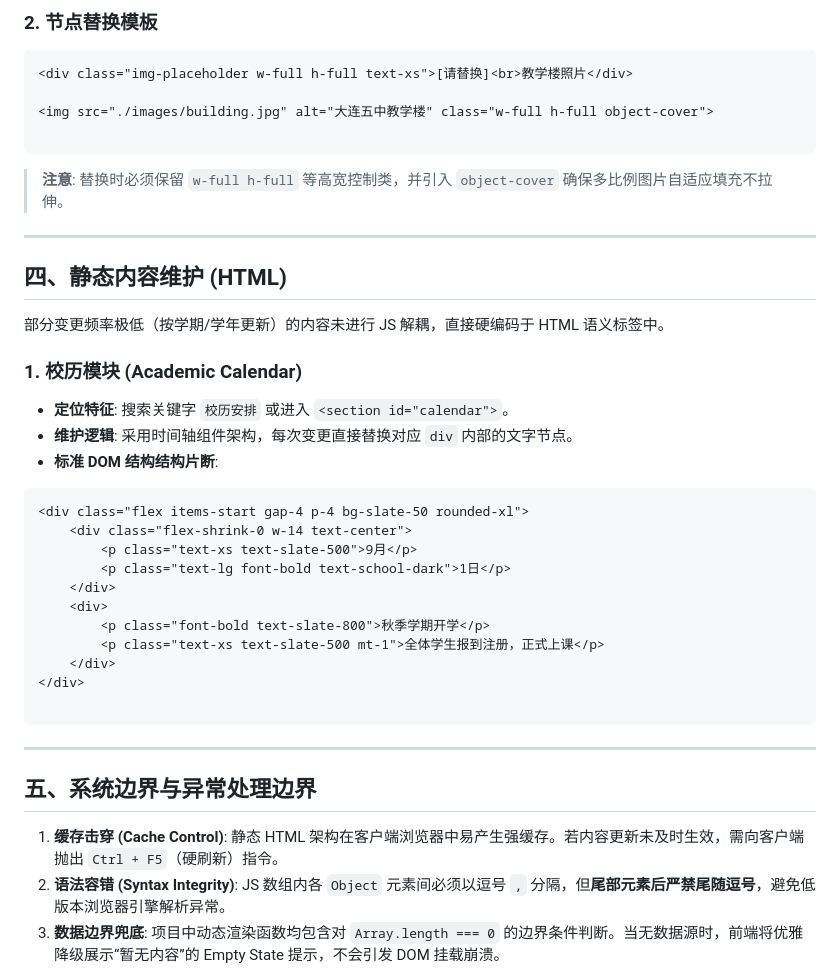
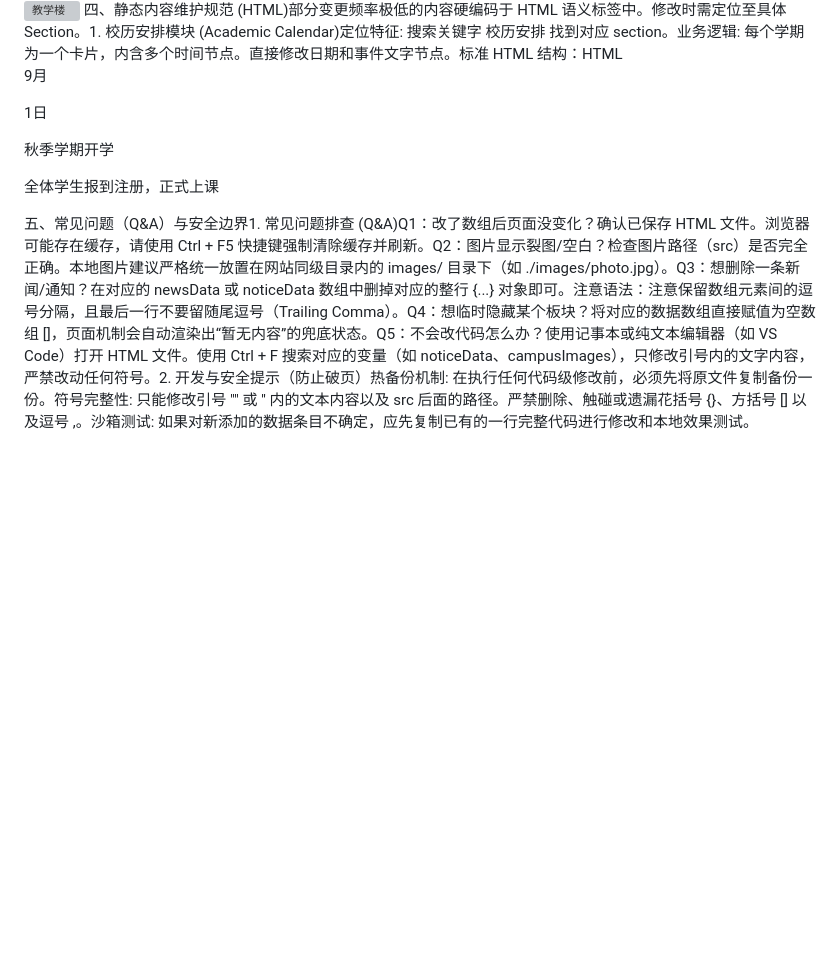
Before and after one commit to xiaoxu66609/DLWZ, a Markdown page: README.md, the part around one of its changes. Rendered like a GitHub page; blank space fills up the shorter version; grey boxes are pictures that could not be loaded.

````diff
--- a/README.md
+++ b/README.md
@@ -111,28 +36,5 @@
-### 2. 节点替换模板
-
-```html
-<div class="img-placeholder w-full h-full text-xs">[请替换]<br>教学楼照片</div>
-
-<img src="./images/building.jpg" alt="大连五中教学楼" class="w-full h-full object-cover">
-
-```
-
-> **注意**: 替换时必须保留 `w-full h-full` 等高宽控制类，并引入 `object-cover` 确保多比例图片自适应填充不拉伸。
-
----
-
-## 四、静态内容维护 (HTML)
-
-部分变更频率极低（按学期/学年更新）的内容未进行 JS 解耦，直接硬编码于 HTML 语义标签中。
-
-### 1. 校历模块 (Academic Calendar)
-
-* **定位特征**: 搜索关键字 `校历安排` 或进入 `<section id="calendar">`。
-* **维护逻辑**: 采用时间轴组件架构，每次变更直接替换对应 `div` 内部的文字节点。
-* **标准 DOM 结构结构片断**:
-
-```html
-<div class="flex items-start gap-4 p-4 bg-slate-50 rounded-xl">
+<img src="./images/building.jpg" alt="教学楼" class="w-full h-full object-cover">
+四、静态内容维护规范 (HTML)部分变更频率极低的内容硬编码于 HTML 语义标签中。修改时需定位至具体 Section。1. 校历安排模块 (Academic Calendar)定位特征: 搜索关键字 校历安排 找到对应 section。业务逻辑: 每个学期为一个卡片，内含多个时间节点。直接修改日期和事件文字节点。标准 HTML 结构：HTML<div class="flex items-start gap-4 p-4 bg-slate-50 rounded-xl">
     <div class="flex-shrink-0 w-14 text-center">
         <p class="text-xs text-slate-500">9月</p>
         <p class="text-lg font-bold text-school-dark">1日</p>
@@ -142,13 +44,4 @@
         <p class="text-xs text-slate-500 mt-1">全体学生报到注册，正式上课</p>
     </div>
 </div>
-
-```
-
----
-
-## 五、系统边界与异常处理边界
-
-1. **缓存击穿 (Cache Control)**: 静态 HTML 架构在客户端浏览器中易产生强缓存。若内容更新未及时生效，需向客户端抛出 `Ctrl + F5`（硬刷新）指令。
-2. **语法容错 (Syntax Integrity)**: JS 数组内各 `Object` 元素间必须以逗号 `,` 分隔，但**尾部元素后严禁尾随逗号**，避免低版本浏览器引擎解析异常。
-3. **数据边界兜底**: 项目中动态渲染函数均包含对 `Array.length === 0` 的边界条件判断。当无数据源时，前端将优雅降级展示“暂无内容”的 Empty State 提示，不会引发 DOM 挂载崩溃。
+五、常见问题（Q&A）与安全边界1. 常见问题排查 (Q&A)Q1：改了数组后页面没变化？确认已保存 HTML 文件。浏览器可能存在缓存，请使用 Ctrl + F5 快捷键强制清除缓存并刷新。Q2：图片显示裂图/空白？检查图片路径（src）是否完全正确。本地图片建议严格统一放置在网站同级目录内的 images/ 目录下（如 ./images/photo.jpg）。Q3：想删除一条新闻/通知？在对应的 newsData 或 noticeData 数组中删掉对应的整行 {...} 对象即可。注意语法：注意保留数组元素间的逗号分隔，且最后一行不要留随尾逗号（Trailing Comma）。Q4：想临时隐藏某个板块？将对应的数据数组直接赋值为空数组 []，页面机制会自动渲染出“暂无内容”的兜底状态。Q5：不会改代码怎么办？使用记事本或纯文本编辑器（如 VS Code）打开 HTML 文件。使用 Ctrl + F 搜索对应的变量（如 noticeData、campusImages），只修改引号内的文字内容，严禁改动任何符号。2. 开发与安全提示（防止破页）热备份机制: 在执行任何代码级修改前，必须先将原文件复制备份一份。符号完整性: 只能修改引号 "" 或 '' 内的文本内容以及 src 后面的路径。严禁删除、触碰或遗漏花括号 {}、方括号 [] 以及逗号 ,。沙箱测试: 如果对新添加的数据条目不确定，应先复制已有的一行完整代码进行修改和本地效果测试。
````
Also changed, not shown: other parts of README.md (+26 -101 lines).
